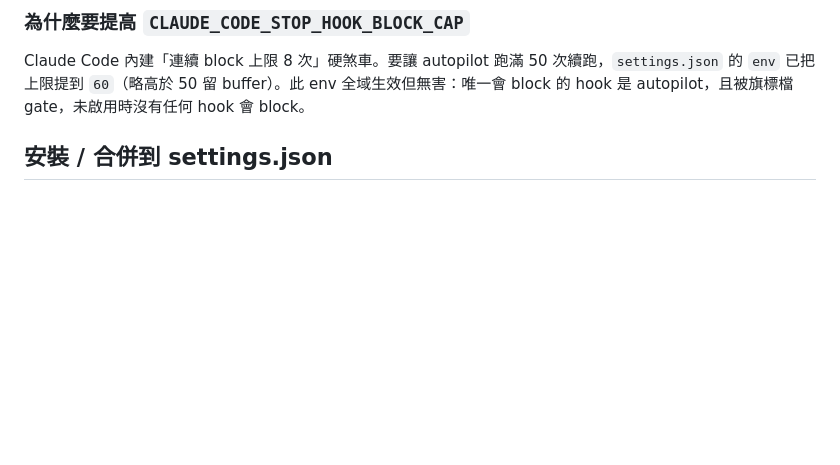
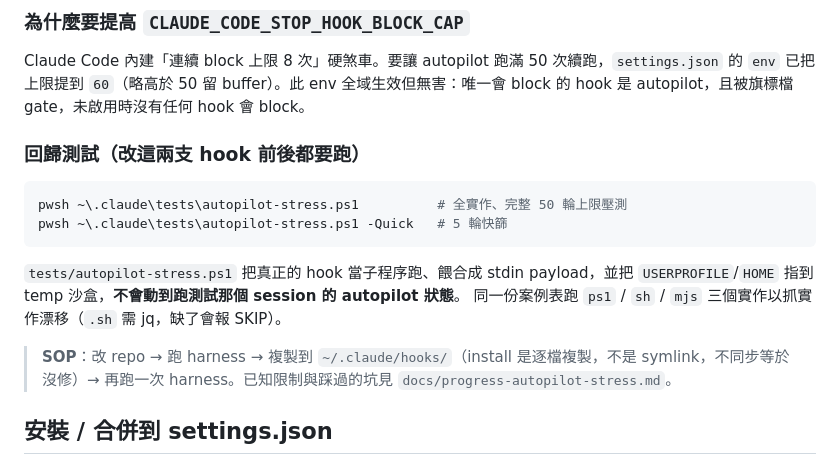
Before and after one commit to gsinvest017-ai/gs-claude-config, a Markdown page: hooks/README.md, the part around the change. GitHub-like rendering; blank space fills up the shorter version.

````diff
--- a/hooks/README.md
+++ b/hooks/README.md
@@ -33,6 +33,21 @@
 
 ### 為什麼要提高 `CLAUDE_CODE_STOP_HOOK_BLOCK_CAP`
 Claude Code 內建「連續 block 上限 8 次」硬煞車。要讓 autopilot 跑滿 50 次續跑，`settings.json` 的 `env` 已把上限提到 `60`（略高於 50 留 buffer）。此 env 全域生效但無害：唯一會 block 的 hook 是 autopilot，且被旗標檔 gate，未啟用時沒有任何 hook 會 block。
+
+### 回歸測試（改這兩支 hook 前後都要跑）
+
+```powershell
+pwsh ~\.claude\tests\autopilot-stress.ps1          # 全實作、完整 50 輪上限壓測
+pwsh ~\.claude\tests\autopilot-stress.ps1 -Quick   # 5 輪快篩
+```
+
+`tests/autopilot-stress.ps1` 把真正的 hook 當子程序跑、餵合成 stdin payload，並把
+`USERPROFILE`/`HOME` 指到 temp 沙盒，**不會動到跑測試那個 session 的 autopilot 狀態**。
+同一份案例表跑 `ps1` / `sh` / `mjs` 三個實作以抓實作漂移（`.sh` 需 jq，缺了會報 SKIP）。
+
+> **SOP**：改 repo → 跑 harness → 複製到 `~/.claude/hooks/`（install 是逐檔複製，不是
+> symlink，不同步等於沒修）→ 再跑一次 harness。已知限制與踩過的坑見
+> `docs/progress-autopilot-stress.md`。
 
 ## 安裝 / 合併到 settings.json
 
````
Also changed, not shown: docs/progress-autopilot-stress.md (added, +102 -0 lines).
